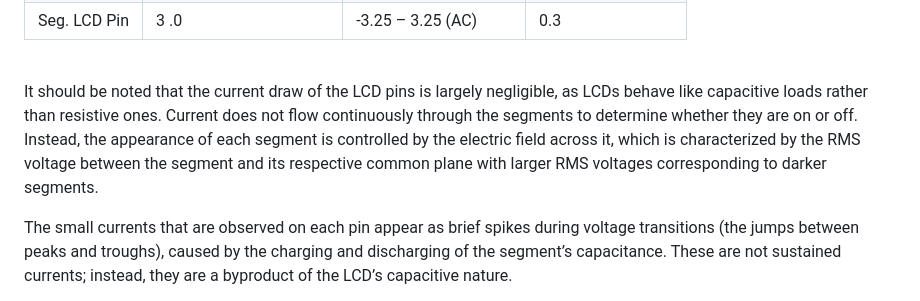
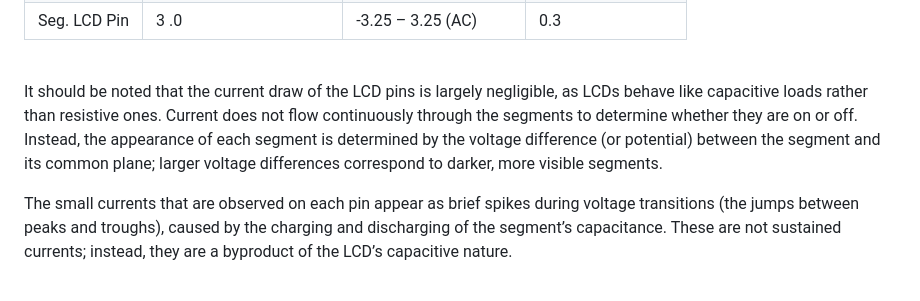
Before and after one commit to dbratu777/ece4724-dissection, a Markdown page: html/analysis.md, the part around the change. Drawn GitHub-style.

Commit message:
minor clarification

```diff
--- a/html/analysis.md
+++ b/html/analysis.md
@@ -40,7 +40,7 @@ The device is primarily powered by a 1.5V alkaline button cell battery, the LR11
 
 <br>
 
-It should be noted that the current draw of the LCD pins is largely negligible, as LCDs behave like capacitive loads rather than resistive ones. Current does not flow continuously through the segments to determine whether they are on or off. Instead, the appearance of each segment is controlled by the electric field across it, which is characterized by the RMS voltage between the segment and its respective common plane with larger RMS voltages corresponding to darker segments.
+It should be noted that the current draw of the LCD pins is largely negligible, as LCDs behave like capacitive loads rather than resistive ones. Current does not flow continuously through the segments to determine whether they are on or off. Instead, the appearance of each segment is determined by the voltage difference (or potential) between the segment and its common plane; larger voltage differences correspond to darker, more visible segments.
 
 The small currents that are observed on each pin appear as brief spikes during voltage transitions (the jumps between peaks and troughs), caused by the charging and discharging of the segment’s capacitance. These are not sustained currents; instead, they are a byproduct of the LCD’s capacitive nature.
 
```
